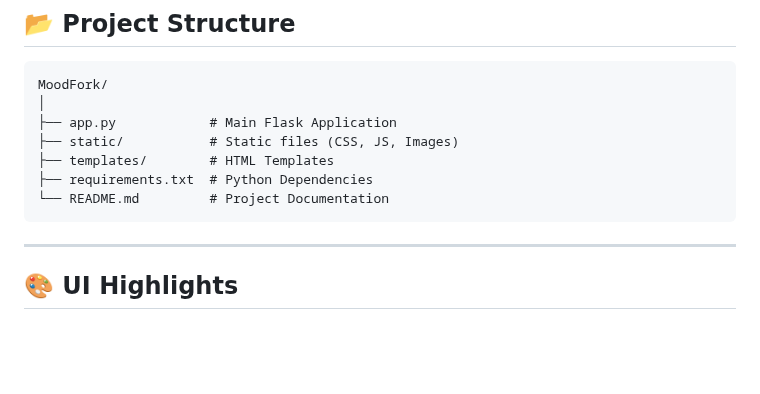
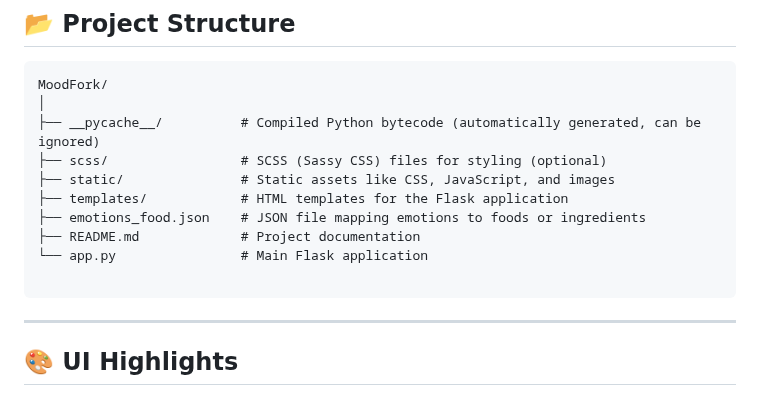
Before and after one commit to abhinavtyagi88/MoodFork, a Markdown page: README.md, the part around the change. Drawn GitHub-style; blank space fills up the shorter version.

````diff
--- a/README.md
+++ b/README.md
@@ -62,11 +62,14 @@ The app integrates with **FlavorDB API** to map specific flavors to mood-alterin
 ```
 MoodFork/
 │
-├── app.py            # Main Flask Application
-├── static/           # Static files (CSS, JS, Images)
-├── templates/        # HTML Templates
-├── requirements.txt  # Python Dependencies
-└── README.md         # Project Documentation
+├── __pycache__/          # Compiled Python bytecode (automatically generated, can be ignored)
+├── scss/                 # SCSS (Sassy CSS) files for styling (optional)
+├── static/               # Static assets like CSS, JavaScript, and images
+├── templates/            # HTML templates for the Flask application
+├── emotions_food.json    # JSON file mapping emotions to foods or ingredients
+├── README.md             # Project documentation
+└── app.py                # Main Flask application
+
 ```
 
 ---
````
